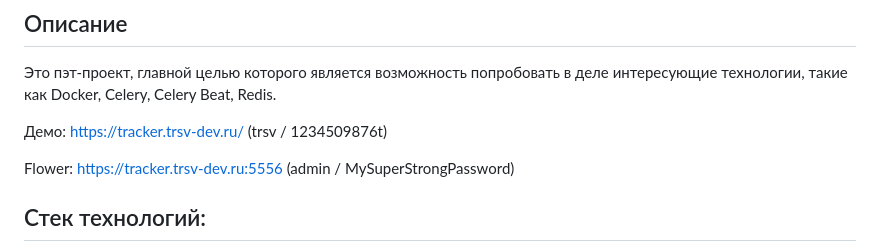
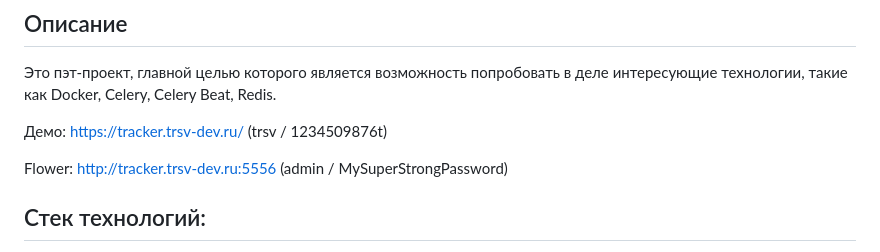
Before and after one commit to trsv-dev/simple_task_tracker, a Markdown page: README.md, the part around the change. Rendered like a GitHub page.

```diff
--- a/README.md
+++ b/README.md
@@ -12,7 +12,7 @@
 
 Демо: https://tracker.trsv-dev.ru/ (trsv / 1234509876t)
 
-Flower: https://tracker.trsv-dev.ru:5556 (admin / MySuperStrongPassword)
+Flower: http://tracker.trsv-dev.ru:5556 (admin / MySuperStrongPassword)
 
 ## Стек технологий:
 * celery==5.3.4
```
